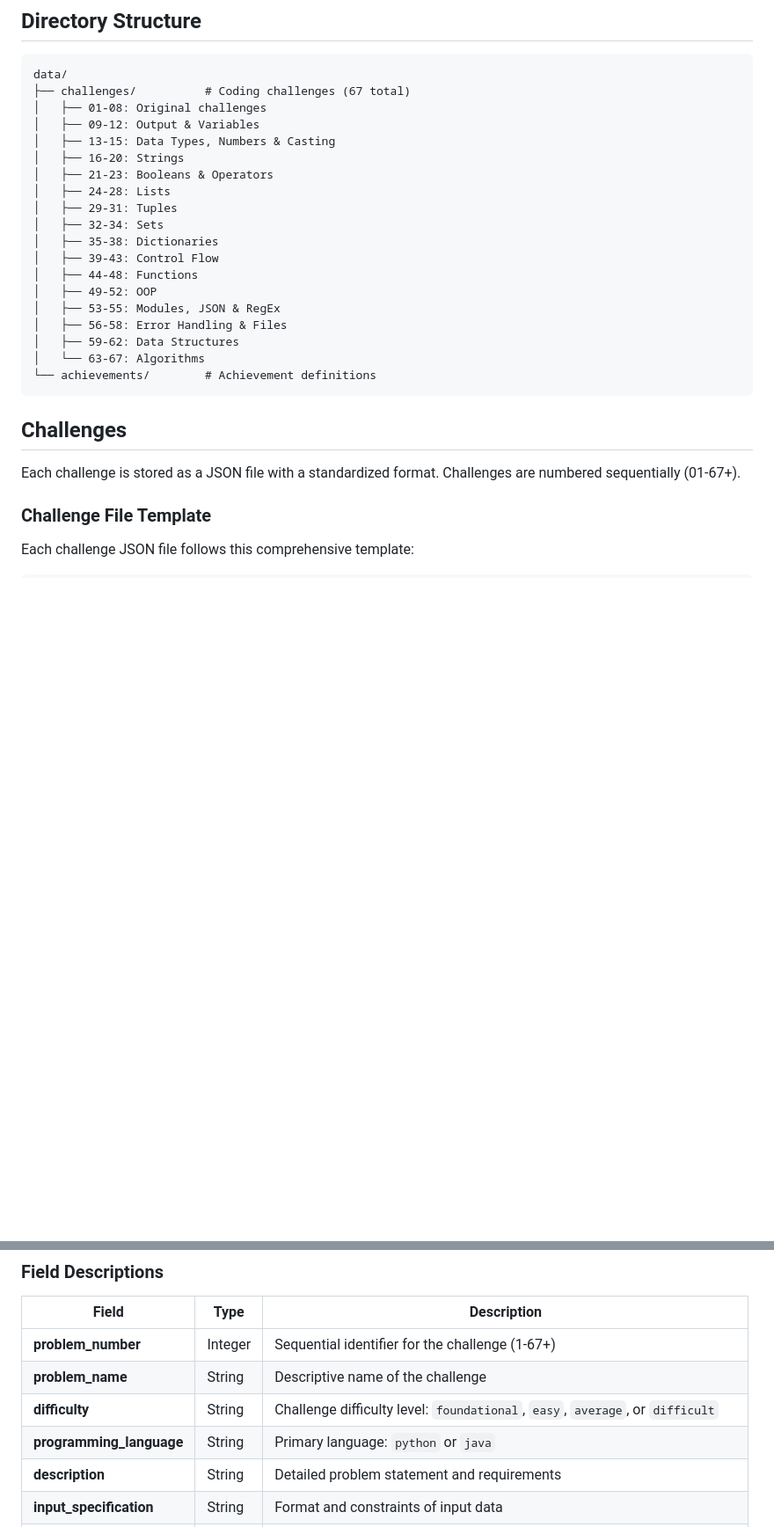
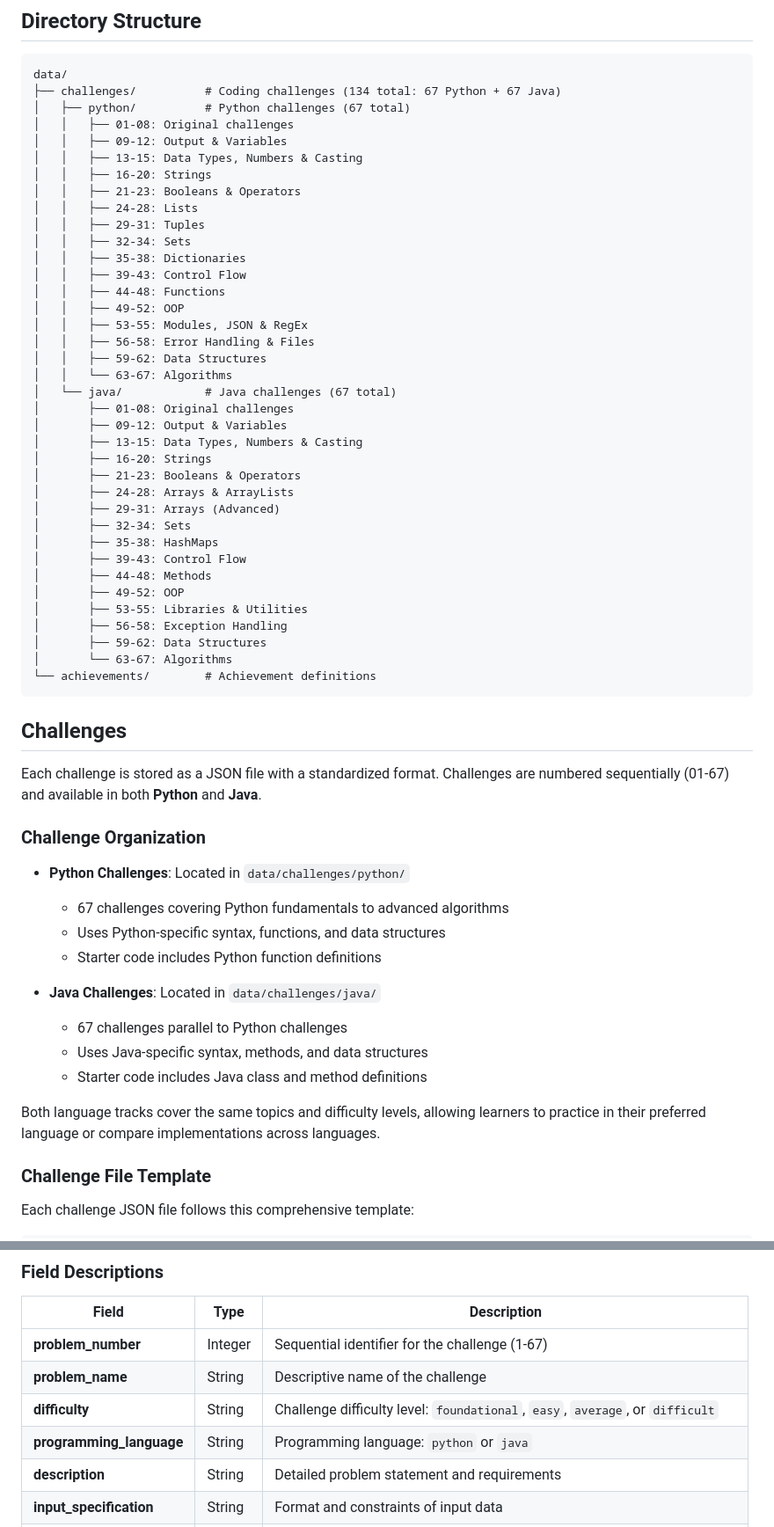
Before and after one commit to MACantara/CodeClash, a Markdown page: data/README.md, 2 parts joined by grey strips. Shown at 88% size. Drawn GitHub-style; blank space fills up the shorter version.

Commit message:
Update README.md to reflect the addition of Java challenges and enhance challenge organization details

````diff
--- a/data/README.md
+++ b/data/README.md
@@ -10,29 +10,61 @@ All seed data is now organized in JSON files within the `data/` folder for easy
 
 ```
 data/
-├── challenges/          # Coding challenges (67 total)
-│   ├── 01-08: Original challenges
-│   ├── 09-12: Output & Variables
-│   ├── 13-15: Data Types, Numbers & Casting
-│   ├── 16-20: Strings
-│   ├── 21-23: Booleans & Operators
-│   ├── 24-28: Lists
-│   ├── 29-31: Tuples
-│   ├── 32-34: Sets
-│   ├── 35-38: Dictionaries
-│   ├── 39-43: Control Flow
-│   ├── 44-48: Functions
-│   ├── 49-52: OOP
-│   ├── 53-55: Modules, JSON & RegEx
-│   ├── 56-58: Error Handling & Files
-│   ├── 59-62: Data Structures
-│   └── 63-67: Algorithms
+├── challenges/          # Coding challenges (134 total: 67 Python + 67 Java)
+│   ├── python/          # Python challenges (67 total)
+│   │   ├── 01-08: Original challenges
+│   │   ├── 09-12: Output & Variables
+│   │   ├── 13-15: Data Types, Numbers & Casting
+│   │   ├── 16-20: Strings
+│   │   ├── 21-23: Booleans & Operators
+│   │   ├── 24-28: Lists
+│   │   ├── 29-31: Tuples
+│   │   ├── 32-34: Sets
+│   │   ├── 35-38: Dictionaries
+│   │   ├── 39-43: Control Flow
+│   │   ├── 44-48: Functions
+│   │   ├── 49-52: OOP
+│   │   ├── 53-55: Modules, JSON & RegEx
+│   │   ├── 56-58: Error Handling & Files
+│   │   ├── 59-62: Data Structures
+│   │   └── 63-67: Algorithms
+│   └── java/            # Java challenges (67 total)
+│       ├── 01-08: Original challenges
+│       ├── 09-12: Output & Variables
+│       ├── 13-15: Data Types, Numbers & Casting
+│       ├── 16-20: Strings
+│       ├── 21-23: Booleans & Operators
+│       ├── 24-28: Arrays & ArrayLists
+│       ├── 29-31: Arrays (Advanced)
+│       ├── 32-34: Sets
+│       ├── 35-38: HashMaps
+│       ├── 39-43: Control Flow
+│       ├── 44-48: Methods
+│       ├── 49-52: OOP
+│       ├── 53-55: Libraries & Utilities
+│       ├── 56-58: Exception Handling
+│       ├── 59-62: Data Structures
+│       └── 63-67: Algorithms
 └── achievements/        # Achievement definitions
 ```
 
 ## Challenges
 
-Each challenge is stored as a JSON file with a standardized format. Challenges are numbered sequentially (01-67+).
+Each challenge is stored as a JSON file with a standardized format. Challenges are numbered sequentially (01-67) and available in both **Python** and **Java**.
+
+### Challenge Organization
+
+- **Python Challenges**: Located in `data/challenges/python/`
+  - 67 challenges covering Python fundamentals to advanced algorithms
+  - Uses Python-specific syntax, functions, and data structures
+  - Starter code includes Python function definitions
+
+- **Java Challenges**: Located in `data/challenges/java/`
+  - 67 challenges parallel to Python challenges
+  - Uses Java-specific syntax, methods, and data structures
+  - Starter code includes Java class and method definitions
+
+Both language tracks cover the same topics and difficulty levels, allowing learners to practice in their preferred language or compare implementations across languages.
 
 ### Challenge File Template
 
@@ -81,10 +113,10 @@ Each challenge JSON file follows this comprehensive template:
 
 | Field | Type | Description |
 |-------|------|-------------|
-| **problem_number** | Integer | Sequential identifier for the challenge (1-67+) |
+| **problem_number** | Integer | Sequential identifier for the challenge (1-67) |
 | **problem_name** | String | Descriptive name of the challenge |
 | **difficulty** | String | Challenge difficulty level: `foundational`, `easy`, `average`, or `difficult` |
-| **programming_language** | String | Primary language: `python` or `java` |
+| **programming_language** | String | Programming language: `python` or `java` |
 | **description** | String | Detailed problem statement and requirements |
 | **input_specification** | String | Format and constraints of input data |
 | **output_specification** | String | Format and constraints of expected output |
````
Also changed, not shown: other parts of data/README.md (+8 -3 lines).
